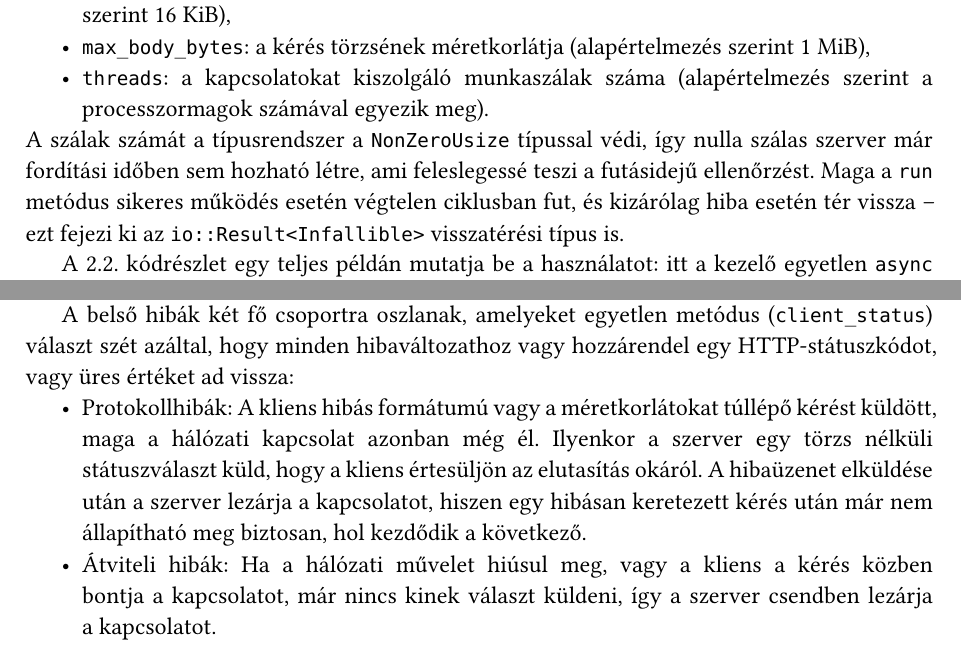
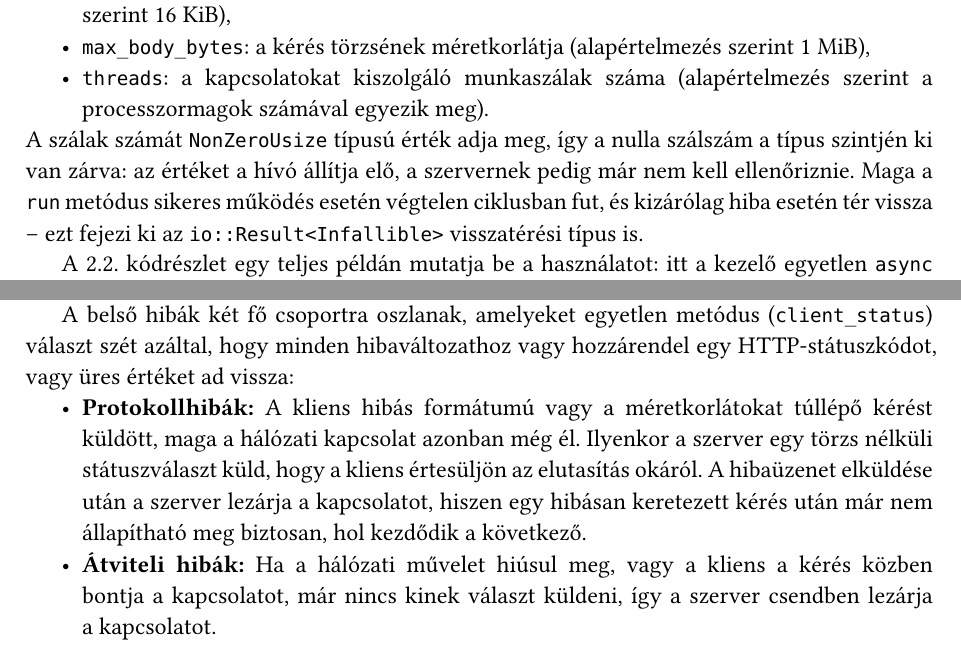
Before and after one commit to Zodey-hub/szakdolgozat, a Typst document (szakdolgozat.typ): two parts of pages 10 and 15 of 22, joined at a grey line, cut so that both start at the same text. Compiled offline with Typst 0.15; a missing font is replaced by an installed copy or a similar font.

Commit message:
kis cleanup

````diff
--- a/szakdolgozat.typ
+++ b/szakdolgozat.typ
@@ -280,7 +280,7 @@ Ennek egyetlen metódusa egy `Request`-ből aszinkron módon állít elő egy `R
 Mindkét típus a szabványos `http` könyvtárból (@http) származik, így a szerver nem saját adatstruktúrákat kényszerít a fejlesztőre, hanem a Rust-ökoszisztémában megszokott típusokra épít.
 A traiten szereplő `Send + Sync + 'static` megkötésre azért van szükség, mert a kezelő egyetlen példányát a szerver összes munkaszála párhuzamosan használja.
 Mivel a traithez tartozik egy általános implementáció minden olyan függvényre és lezárásra (closure), amely kérést fogad és egy válaszra váró `Future`-t ad vissza, egy egyszerűbb alkalmazáshoz elég egyetlen `async fn` megadása.
-Ha viszont a kezelőnek belső állapotra – például egy adatbázis-kapcsolatra – is szüksége van, akkor a traitet egy saját struktúrán kell megvalósítani, ahogyan azt a bemutató alkalmazás `Router` típusa is teszi.
+Ha viszont a kezelőnek belső állapotra -- például egy adatbázis-kapcsolatra -- is szüksége van, akkor a traitet egy saját struktúrán kell megvalósítani, ahogyan azt a bemutató alkalmazás `Router` típusa is teszi.
 
 #figure(
   ```rust
@@ -302,8 +302,8 @@ A működés három fő paraméterrel szabályozható:
 - `max_body_bytes`: a kérés törzsének méretkorlátja (alapértelmezés szerint 1 MiB),
 - `threads`: a kapcsolatokat kiszolgáló munkaszálak száma (alapértelmezés szerint a processzormagok számával egyezik meg).
 
-A szálak számát a típusrendszer a `NonZeroUsize` típussal védi, így nulla szálas szerver már fordítási időben sem hozható létre, ami feleslegessé teszi a futásidejű ellenőrzést.
-Maga a `run` metódus sikeres működés esetén végtelen ciklusban fut, és kizárólag hiba esetén tér vissza – ezt fejezi ki az `io::Result<Infallible>` visszatérési típus is.
+A szálak számát `NonZeroUsize` típusú érték adja meg, így a nulla szálszám a típus szintjén ki van zárva: az értéket a hívó állítja elő, a szervernek pedig már nem kell ellenőriznie.
+Maga a `run` metódus sikeres működés esetén végtelen ciklusban fut, és kizárólag hiba esetén tér vissza -- ezt fejezi ki az `io::Result<Infallible>` visszatérési típus is.
 
 A @lst:pelda. kódrészlet egy teljes példán mutatja be a használatot: itt a kezelő egyetlen `async fn`, amely maga végzi az útvonalválasztást, a szerver pedig négy munkaszálon, 64 MiB-os törzskorláttal indul el.
 
@@ -345,7 +345,7 @@ Az olvasó és író adatfolyamok a task saját, lokális változói, így a sze
 
 Az újonnan elfogadott kapcsolatokon bekapcsolom a `TCP_NODELAY` opciót, amivel letiltom a Nagle-algoritmust (@rfc9293).
 Ez az algoritmus visszatartaná a kisebb adatcsomagokat mindaddig, amíg a korábban elküldött adatokra meg nem érkezik a nyugta, hogy több apró írást egyetlen szegmensbe vonjon össze.
-Mivel azonban a szerver minden választ egyetlen pufferben állít össze, és egy lépésben ír ki a hálózatra, nincs mit összevonni – a várakozás csak felesleges késleltetést okozna.
+Mivel azonban a szerver minden választ egyetlen pufferben állít össze, és egy lépésben ír ki a hálózatra, nincs mit összevonni -- a várakozás csak felesleges késleltetést okozna.
 Ha az opció beállítása valamiért mégsem sikerül, a kapcsolat ettől még működőképes marad, ezért ezt a hibát figyelmen kívül hagyom.
 
 == A kérés beolvasása
@@ -369,15 +369,15 @@ A fejléc teljességét a `httparse` könyvtár (@httparse) ellenőrzi, amely a
 ) <fig:olvasasok>
 
 A beérkezett, de még fel nem dolgozott bájtokat kapcsolatonként egyetlen `BytesMut` puffer tárolja, amely nemcsak egyetlen kérésig, hanem a kapcsolat teljes élettartamáig él.
-Amikor egy kérés feldolgozása befejeződik, a szerver leválasztja a fejlécet és a törzset a puffer elejéről, a fennmaradó rész – a következő kérés már megérkezett darabja – pedig érintetlenül benne marad.
+Amikor egy kérés feldolgozása befejeződik, a szerver leválasztja a fejlécet és a törzset a puffer elejéről, a fennmaradó rész -- a következő kérés már megérkezett darabja -- pedig érintetlenül benne marad.
 Ennek köszönhetően a pipelining minden külön logika nélkül, természetes módon működik: a következő kérés beolvasása pontosan ott folytatódik, ahol az előző véget ért.
 
 Ennek azonban szigorú feltétele, hogy a szerver minden lépésben először a pufferben már meglévő adatokat vizsgálja meg, és csak akkor olvasson újra a hálózatról, ha azok nem elegendőek.
-Ha ugyanis az előző kérés egy teljes újabb kérést hagyott maga után a pufferben, egy felesleges hálózati olvasás olyan adatra várna, amelyet a kliens már rég elküldött – így a kapcsolat a tétlenségi időkorlát lejártával tévesen bezárulna.
+Ha ugyanis az előző kérés egy teljes újabb kérést hagyott maga után a pufferben, egy felesleges hálózati olvasás olyan adatra várna, amelyet a kliens már rég elküldött -- így a kapcsolat a tétlenségi időkorlát lejártával tévesen bezárulna.
 Ugyanez az ellenőrzési sorrend teszi lehetővé a kapcsolat tiszta lezárásának felismerését is: ha a kliens bontja a kapcsolatot (EOF), és a puffer üres, akkor két kérés között, szabályosan lépett ki; ha viszont maradt még feldolgozatlan adat a pufferben, akkor egy kérés közepén szakadt meg a kapcsolat, ami hibának számít.
 
 Az új adatok beolvasása közvetlenül a puffer végére történik.
-Mivel az `AsyncRead` csak inicializált memóriaterületbe enged írni, a puffert előbb 8 KiB-tal megnövelem – az új területet nullákkal feltöltve –, majd ebbe a szakaszba olvasok a kapcsolatból, végül pedig visszavágom a ténylegesen megérkezett bájtok végéig.
+Mivel az `AsyncRead` csak inicializált memóriaterületbe enged írni, a puffert előbb 8 KiB-tal megnövelem -- az új területet nullákkal feltöltve --, majd ebbe a szakaszba olvasok a kapcsolatból, végül pedig visszavágom a ténylegesen megérkezett bájtok végéig.
 A 8 KiB csupán egyetlen olvasási művelet felső határa, maga a kérés mérete ennél jóval nagyobb is lehet.
 Ennek a megoldásnak az ára a memóriaterület nullázása olvasásonként, cserébe viszont nincs szükség külön átmeneti pufferre és felesleges adatmozgatásra, és teljes egészében elkerülhető az `unsafe` kód használata.
 A puffer így minden pillanatban kizárólag az érvényes, megérkezett bájtokat tartalmazza, amelyekből a fejléc és a törzs később másolás nélkül vágható ki.
@@ -529,19 +529,21 @@ Ennek a kényelemnek az ára, hogy a kezelő a `HEAD` kéréseknél is előáll
 
 A kapcsolat kiszolgálása közben felmerülő hibákat egy belső `Error` enum írja le, amely nem része a könyvtár publikus felületének.
 Az ilyen hibák sosem jutnak el a szerver hívójáig: kivétel nélkül az adott kapcsolat lezárásával végződnek, miközben a többi párhuzamos kapcsolatot egyáltalán nem érintik.
-A hívó oldal kizárólag az új kapcsolatok fogadásakor fellépő hibákat kapja meg a `run` metódus visszatérési értékeként, míg az alkalmazás szintű hibák kezeléséről – ahogy a programozói felületnél már láttuk – maga a kezelő dönt.
+A hívó oldal kizárólag az új kapcsolatok fogadásakor fellépő hibákat kapja meg a `run` metódus visszatérési értékeként, míg az alkalmazás szintű hibák kezeléséről -- ahogy a programozói felületnél már láttuk -- maga a kezelő dönt.
 
 A belső hibák két fő csoportra oszlanak, amelyeket egyetlen metódus (`client_status`) választ szét azáltal, hogy minden hibaváltozathoz vagy hozzárendel egy HTTP-státuszkódot, vagy üres értéket ad vissza:
 
-- Protokollhibák: A kliens hibás formátumú vagy a méretkorlátokat túllépő kérést küldött, maga a hálózati kapcsolat azonban még él. Ilyenkor a szerver egy törzs nélküli státuszválaszt küld, hogy a kliens értesüljön az elutasítás okáról. A hibaüzenet elküldése után a szerver lezárja a kapcsolatot, hiszen egy hibásan keretezett kérés után már nem állapítható meg biztosan, hol kezdődik a következő.
-- Átviteli hibák: Ha a hálózati művelet hiúsul meg, vagy a kliens a kérés közben bontja a kapcsolatot, már nincs kinek választ küldeni, így a szerver csendben lezárja a kapcsolatot.
+- *Protokollhibák:* A kliens hibás formátumú vagy a méretkorlátokat túllépő kérést küldött, maga a hálózati kapcsolat azonban még él.
+  Ilyenkor a szerver egy törzs nélküli státuszválaszt küld, hogy a kliens értesüljön az elutasítás okáról.
+  A hibaüzenet elküldése után a szerver lezárja a kapcsolatot, hiszen egy hibásan keretezett kérés után már nem állapítható meg biztosan, hol kezdődik a következő.
+- *Átviteli hibák:* Ha a hálózati művelet hiúsul meg, vagy a kliens a kérés közben bontja a kapcsolatot, már nincs kinek választ küldeni, így a szerver csendben lezárja a kapcsolatot.
 
 A belső implementáció során azt is tudatosan el kellett döntenem, hogyan kezelem azokat az állapotokat, amelyek a program helyes működése mellett elvileg sosem fordulhatnak elő.
 Ahol ezt a helyi logika vagy egy külső könyvtár dokumentált garanciája biztosítja, `unwrap` hívást alkalmazok, közvetlenül mellette egy rövid megjegyzésben rögzítve az indoklást.
 Ilyen például a memóriában lévő `Vec` pufferbe történő írás, amely nem hiúsulhat meg, vagy a `httparse` sikeres elemzése, amely garantáltan kitölti a metódust, az útvonalat és a verziót.
-Ezzel szemben ahol a feltétel teljesülése egy másik függvény viselkedésén múlik – és egy későbbi módosítás észrevétlenül elronthatja –, ott a `?` operátorral továbbadom a hibát.
+Ezzel szemben ahol a feltétel teljesülése egy másik függvény viselkedésén múlik -- és egy későbbi módosítás észrevétlenül elronthatja --, ott a `?` operátorral továbbadom a hibát.
 Így kezelem például a fejléc második elemzését is: ez elvileg nem vallhat kudarcot, hiszen a hívó pontosan az első elemzés által kimért bájtokat vágta le, ám ha egy jövőbeli változtatás miatt mégis sérülne ez a feltétel, a kliens szabályos `400`-as hibaválaszt kap.
-A `?` operátor mindenhol történő, gépies használatát azért kerültem, mert olyan elérhetetlen hibaágakat hozna létre, amelyeket egyetlen teszt sem tudna lefedni, ráadásul egy valódi programhibát is ártalmatlannak tűnő kliensoldali hibaválaszként rejtene el – szemben az `unwrap` hívással, amely azonnal és egyértelműen jelzi, ha a program valamelyik belső invariánsa sérült.
+A `?` operátor mindenhol történő, gépies használatát azért kerültem, mert olyan elérhetetlen hibaágakat hozna létre, amelyeket egyetlen teszt sem tudna lefedni, ráadásul egy valódi programhibát is ártalmatlannak tűnő kliensoldali hibaválaszként rejtene el -- szemben az `unwrap` hívással, amely azonnal és egyértelműen jelzi, ha a program valamelyik belső invariánsa sérült.
 
 #pagebreak()
 
````
Also changed, not shown: szakdolgozat.typ (20 more changed lines).
